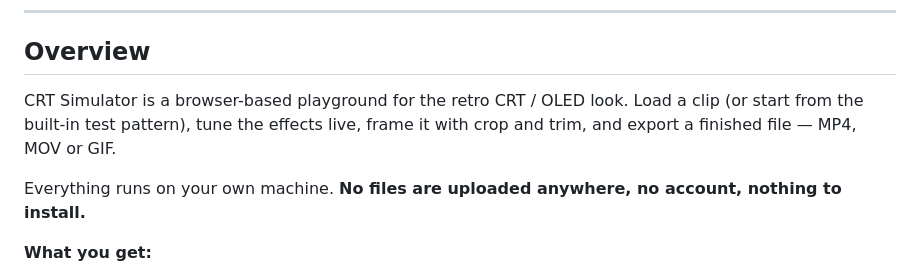
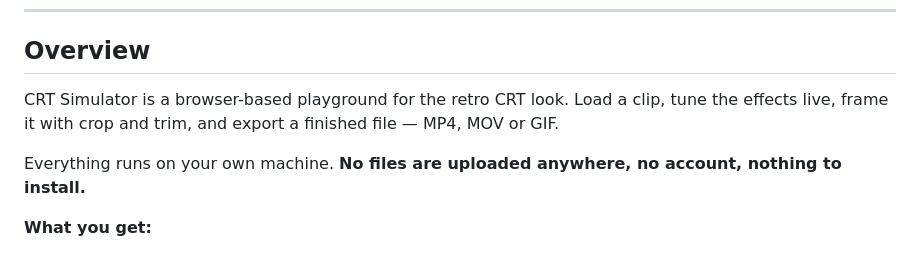
Before and after one commit to sidkapahi/crt-sim, a Markdown page: README.md, the part around the change. Rendered like a GitHub page.

Commit message:
Update README to remove 'OLED' reference
Removed 'OLED' from the description of the CRT Simulator.

```diff
--- a/README.md
+++ b/README.md
@@ -27,9 +27,8 @@ then crop, trim and export it to MP4, MOV or GIF. All in your browser.
 
 ## Overview
 
-CRT Simulator is a browser-based playground for the retro CRT / OLED look. Load
-a clip (or start from the built-in test pattern), tune the effects live, frame
-it with crop and trim, and export a finished file — MP4, MOV or GIF.
+CRT Simulator is a browser-based playground for the retro CRT look. Load
+a clip, tune the effects live, frame it with crop and trim, and export a finished file — MP4, MOV or GIF.
 
 Everything runs on your own machine. **No files are uploaded anywhere, no
 account, nothing to install.**
```
